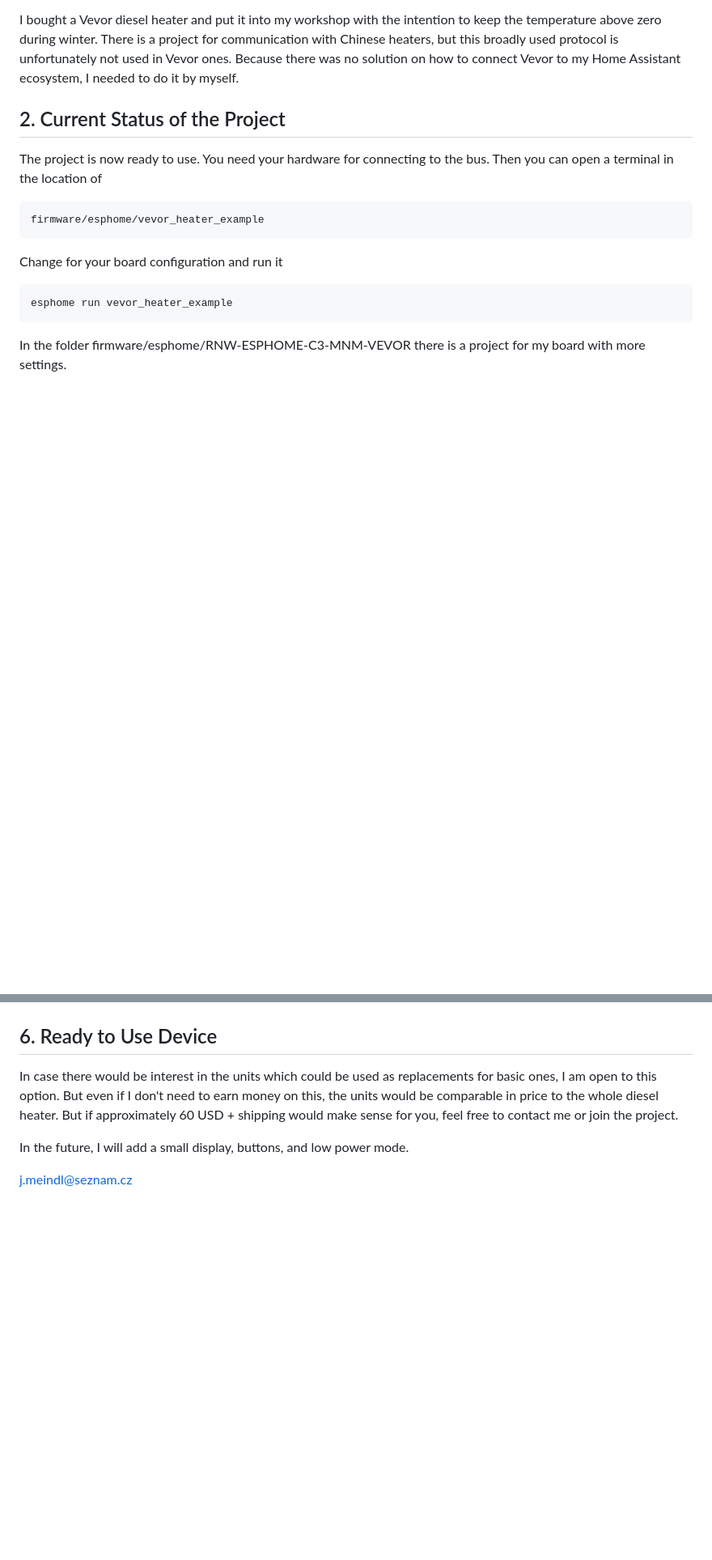
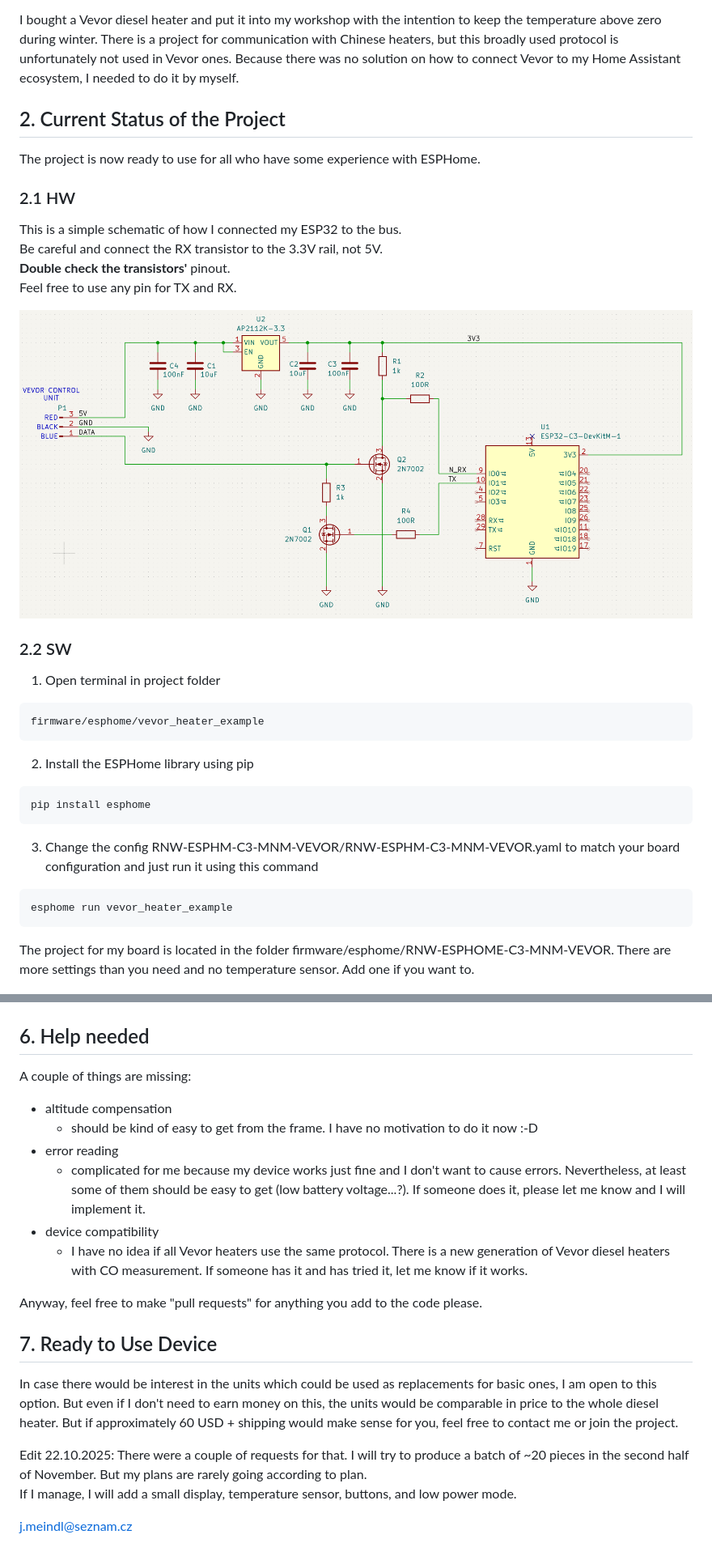
Before and after one commit to zatakon/vevor_heater_control, a Markdown page: README.md, 2 parts joined by grey strips. Shown at 81% size. Rendered like a GitHub page; pictures changed too: docs/images/vevor_heater_esp32.PNG; blank space fills up the shorter version.

Commit message:
Fixed issue in schematics made in last commit.  Changed readme to be more clear.

````diff
--- a/README.md
+++ b/README.md
@@ -4,15 +4,34 @@ Vevor diesel heater control project
 I bought a Vevor diesel heater and put it into my workshop with the intention to keep the temperature above zero during winter. There is a project for communication with Chinese heaters, but this broadly used protocol is unfortunately not used in Vevor ones. Because there was no solution on how to connect Vevor to my Home Assistant ecosystem, I needed to do it by myself.
 
 ## 2. Current Status of the Project
-The project is now ready to use. You need your hardware for connecting to the bus. Then you can open a terminal in the location of
+The project is now ready to use for all who have some experience with ESPHome.
+
+### 2.1 HW
+This is a simple schematic of how I connected my ESP32 to the bus. \
+Be careful and connect the RX transistor to the 3.3V rail, not 5V. \
+**Double check the transistors'** pinout. \
+Feel free to use any pin for TX and RX.
+
+![Connection ESP32 to Vevor](docs/images/vevor_heater_esp32.PNG)
+
+### 2.2 SW
+
+1. Open terminal in project folder
 ```
 firmware/esphome/vevor_heater_example
 ```
-Change for your board configuration and run it
+
+2. Install the ESPHome library using pip
+```
+pip install esphome
+```
+3. Change the config RNW-ESPHM-C3-MNM-VEVOR/RNW-ESPHM-C3-MNM-VEVOR.yaml to match your board configuration and just run it using this command
 ```bash
 esphome run vevor_heater_example
 ```
-In the folder firmware/esphome/RNW-ESPHOME-C3-MNM-VEVOR there is a project for my board with more settings.
+
+
+The project for my board is located in the folder firmware/esphome/RNW-ESPHOME-C3-MNM-VEVOR. There are more settings than you need and no temperature sensor. Add one if you want to.
 
 ![ESPhome view](docs/images/home_assistant_view.png)
 ![ESPhome view](docs/images/home_assistant_plot.png)
@@ -105,9 +117,21 @@ Use the Python script software/plot_frame.py to visualize values in the frame. Y
 
 ![Frame plot](docs/images/frame_plot.png)
 
-## 6. Ready to Use Device
+## 6. Help needed
+A couple of things are missing:
+- altitude compensation
+  - should be kind of easy to get from the frame. I have no motivation to do it now :-D
+- error reading
+  - complicated for me because my device works just fine and I don't want to cause errors. Nevertheless, at least some of them should be easy to get (low battery voltage...?). If someone does it, please let me know and I will implement it.
+- device compatibility
+  - I have no idea if all Vevor heaters use the same protocol. There is a new generation of Vevor diesel heaters with CO measurement. If someone has it and has tried it, let me know if it works.
+
+Anyway, feel free to make "pull requests" for anything you add to the code please.
+
+## 7. Ready to Use Device
 In case there would be interest in the units which could be used as replacements for basic ones, I am open to this option. But even if I don't need to earn money on this, the units would be comparable in price to the whole diesel heater. But if approximately 60 USD + shipping would make sense for you, feel free to contact me or join the project.
 
-In the future, I will add a small display, buttons, and low power mode.
+Edit 22.10.2025: There were a couple of requests for that. I will try to produce a batch of ~20 pieces in the second half of November. But my plans are rarely going according to plan.
+If I manage, I will add a small display, temperature sensor, buttons, and low power mode.
 
 j.meindl@seznam.cz
````
Also changed, not shown: other parts of README.md (+7 -14 lines), 1 other file.
